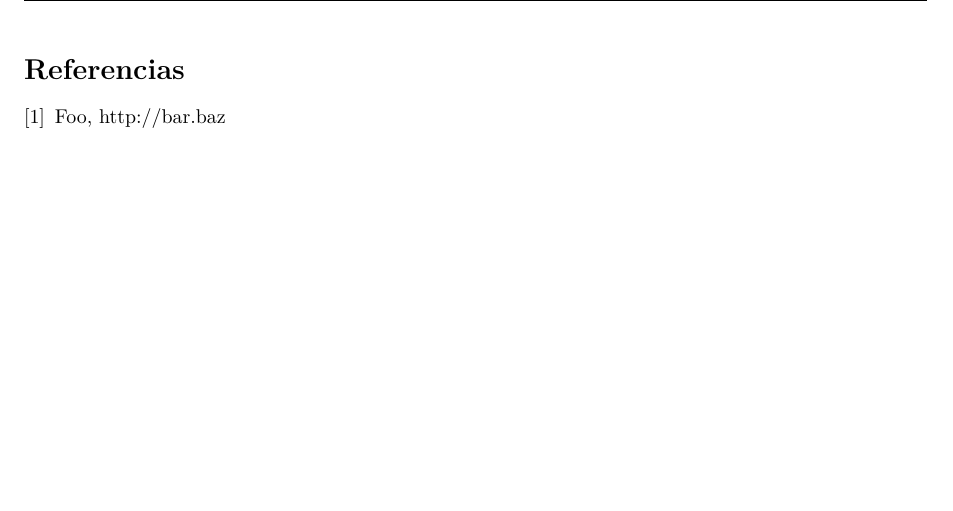
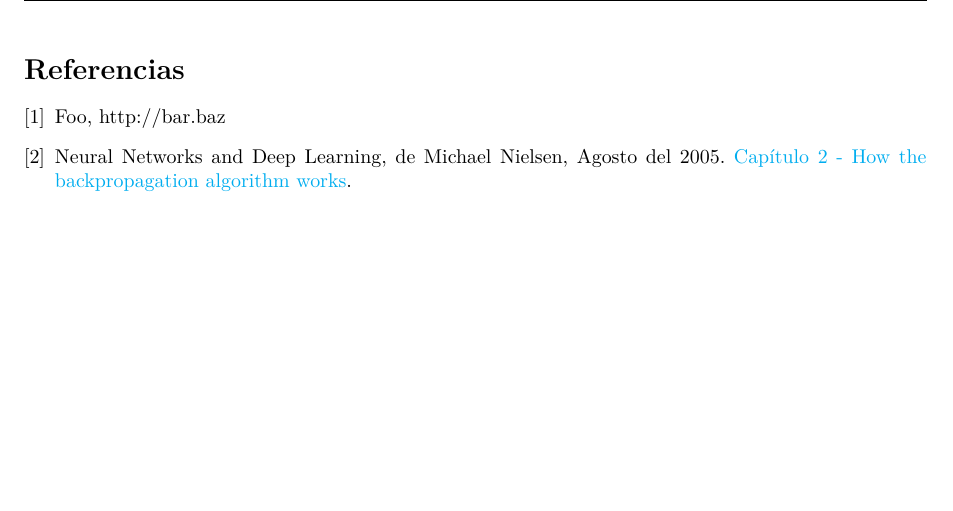
Before and after one commit to Arkenan/tp-datos, a LaTeX document (diseño/informe.tex): part of page 9 of 9, cut so that both start at the same text. Compiled offline with pdfLaTeX.

Commit message:
creo que agregué una cita

```diff
--- a/diseño/informe.tex
+++ b/diseño/informe.tex
@@ -1,5 +1,7 @@
 \documentclass[a4paper]{article}
 
+% Links
+\usepackage[pdftex, colorlinks, urlcolor=blue, linkcolor=black]{hyperref}
 \usepackage{mathtools}
 \usepackage[utf8]{inputenc}
 \usepackage[spanish]{babel}
@@ -99,7 +101,7 @@
 
 \bibitem{Common01}
   Foo, http://bar.baz
-
+\bibitem{chap2} Neural Networks and Deep Learning, de Michael Nielsen, Agosto del 2005. \href{Capítulo 2}{Capítulo 2 - How the backpropagation algorithm works}.
 \end{thebibliography}
 
 \end{document}
```
